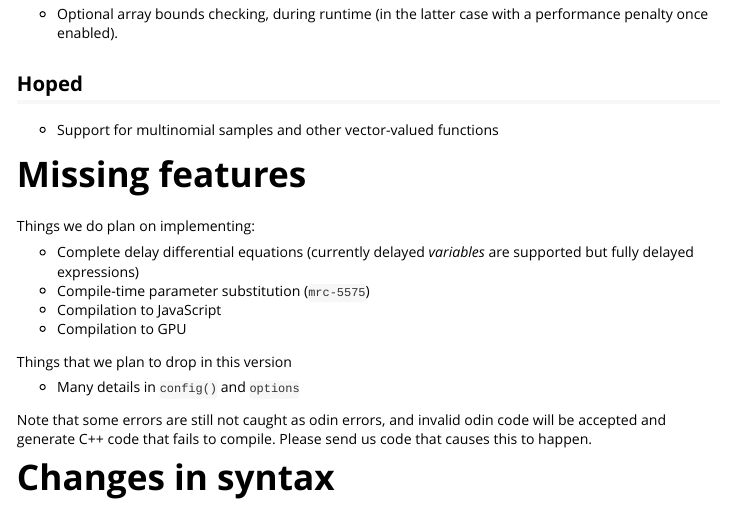
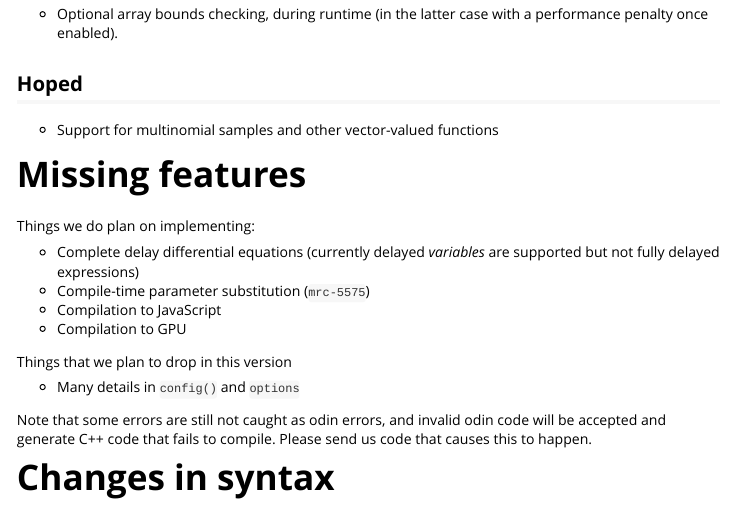
Before and after one commit to mrc-ide/odin2, an R Markdown document (vignettes/migrating.Rmd): the page in a window 1100 px wide, from 530 px down. Rendered offline with R 4.5, knitr and Pandoc, with nearby package versions; some code elsewhere in the file could not run offline.

Commit message:
Update vignettes/migrating.Rmd
Co-authored-by: Wes Hinsley <w.hinsley@imperial.ac.uk>

```diff
--- a/vignettes/migrating.Rmd
+++ b/vignettes/migrating.Rmd
@@ -48,7 +48,7 @@ Some of these features were present in versions of `odin.dust` and many derive f
 
 Things we do plan on implementing:
 
-* Complete delay differential equations (currently delayed *variables* are supported but fully delayed expressions)
+* Complete delay differential equations (currently delayed *variables* are supported but not fully delayed expressions)
 * Compile-time parameter substitution (`mrc-5575`)
 * Compilation to JavaScript
 * Compilation to GPU
```
